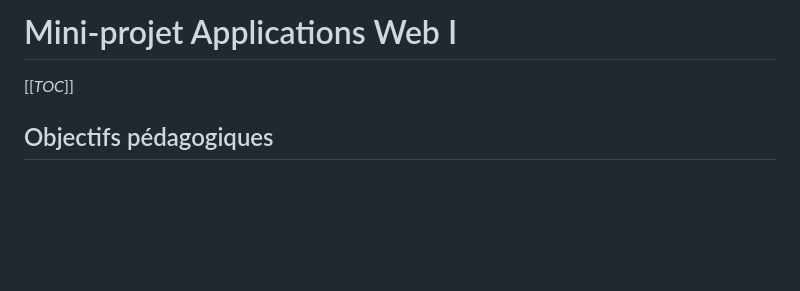
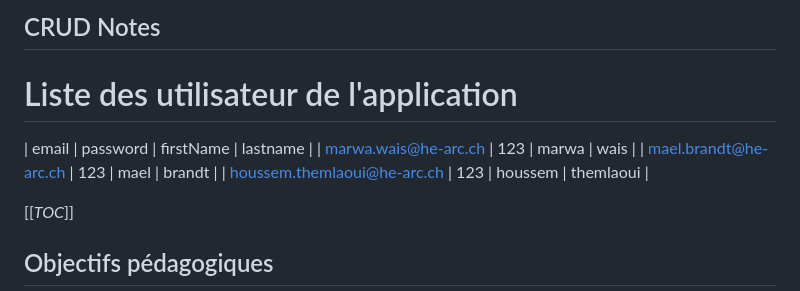
Before and after one commit to cherifsriret/PHP-mini-framwork, a Markdown page: Readme.md, the part around the change. Rendered like a GitHub page; blank space fills up the shorter version.

```diff
--- a/Readme.md
+++ b/Readme.md
@@ -1,4 +1,13 @@
-# Mini-projet Applications Web I
+## CRUD Notes
+
+# Liste des utilisateur de l'application
+
+
+|  email  | password |  firstName  | lastname  |
+|  marwa.wais@he-arc.ch  | 123 |  marwa  | wais  |
+|  mael.brandt@he-arc.ch  | 123 |  mael  | brandt  |
+|  houssem.themlaoui@he-arc.ch  | 123 |  houssem  | themlaoui  |
+
 
 [[_TOC_]]
 
```
